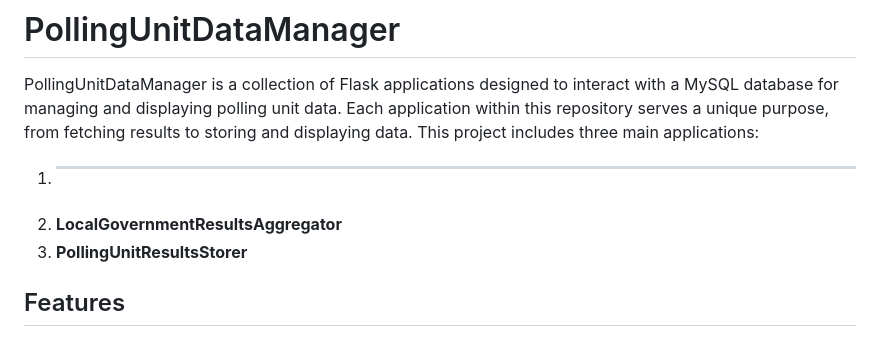
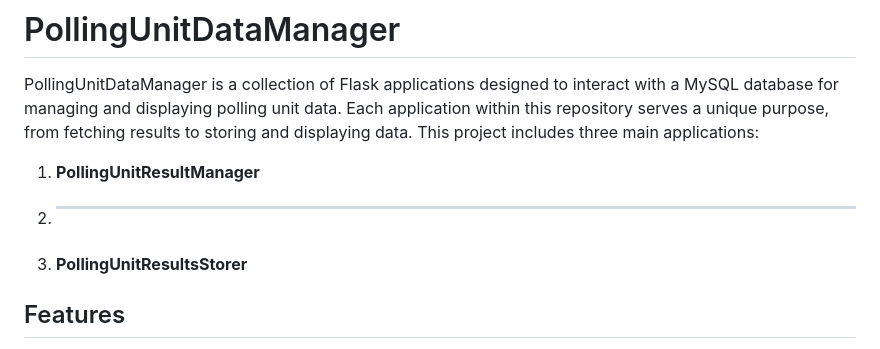
Before and after one commit to Adesanya-Boluwatito/PollingUnitDataManager, a Markdown page: README.md, the part around the change. Drawn GitHub-style.

```diff
--- a/README.md
+++ b/README.md
@@ -2,8 +2,8 @@
 
 PollingUnitDataManager is a collection of Flask applications designed to interact with a MySQL database for managing and displaying polling unit data. Each application within this repository serves a unique purpose, from fetching results to storing and displaying data. This project includes three main applications:
 
-1. ****
-2. **LocalGovernmentResultsAggregator**
+1. **PollingUnitResultManager**
+2. ****
 3. **PollingUnitResultsStorer**
 
 ## Features
```
